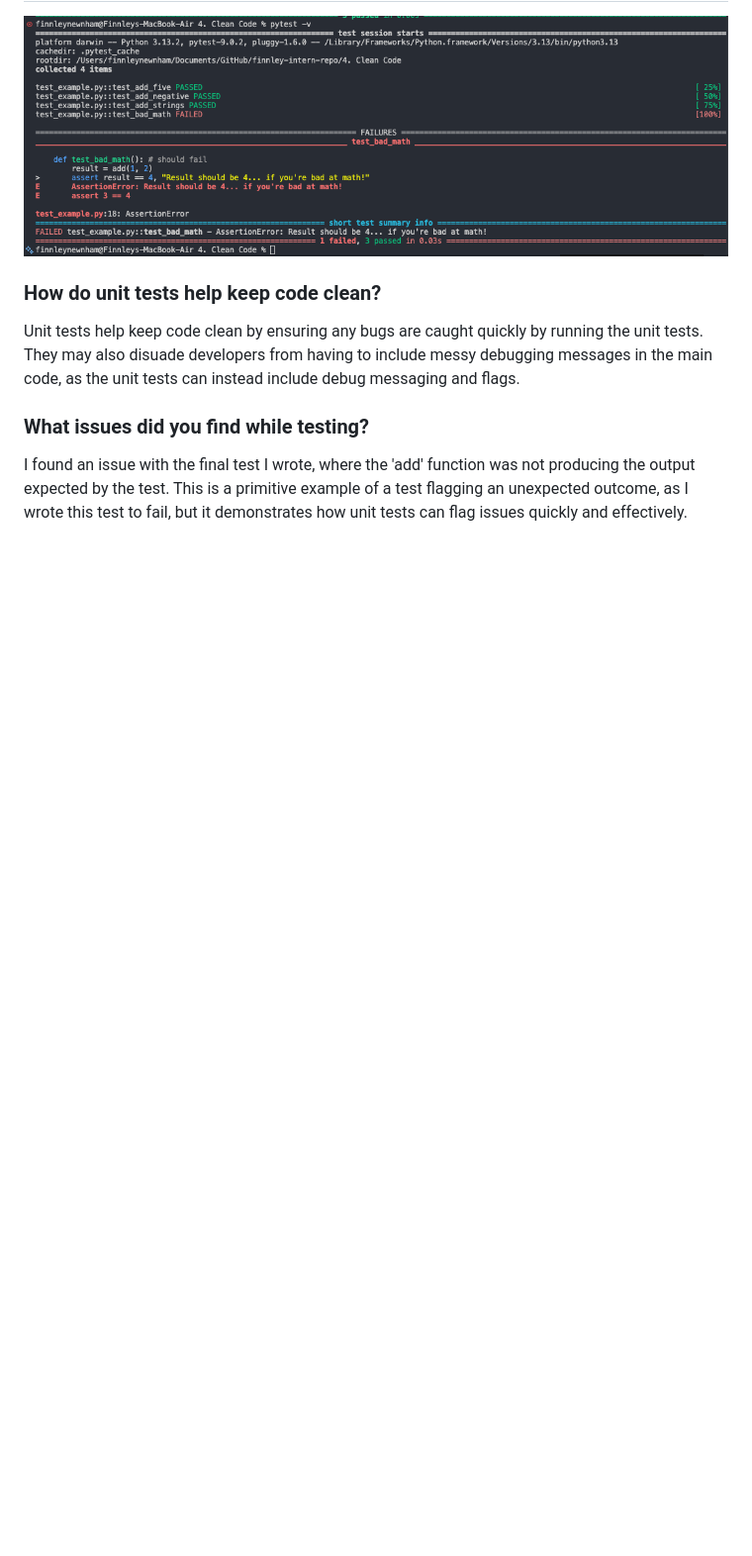
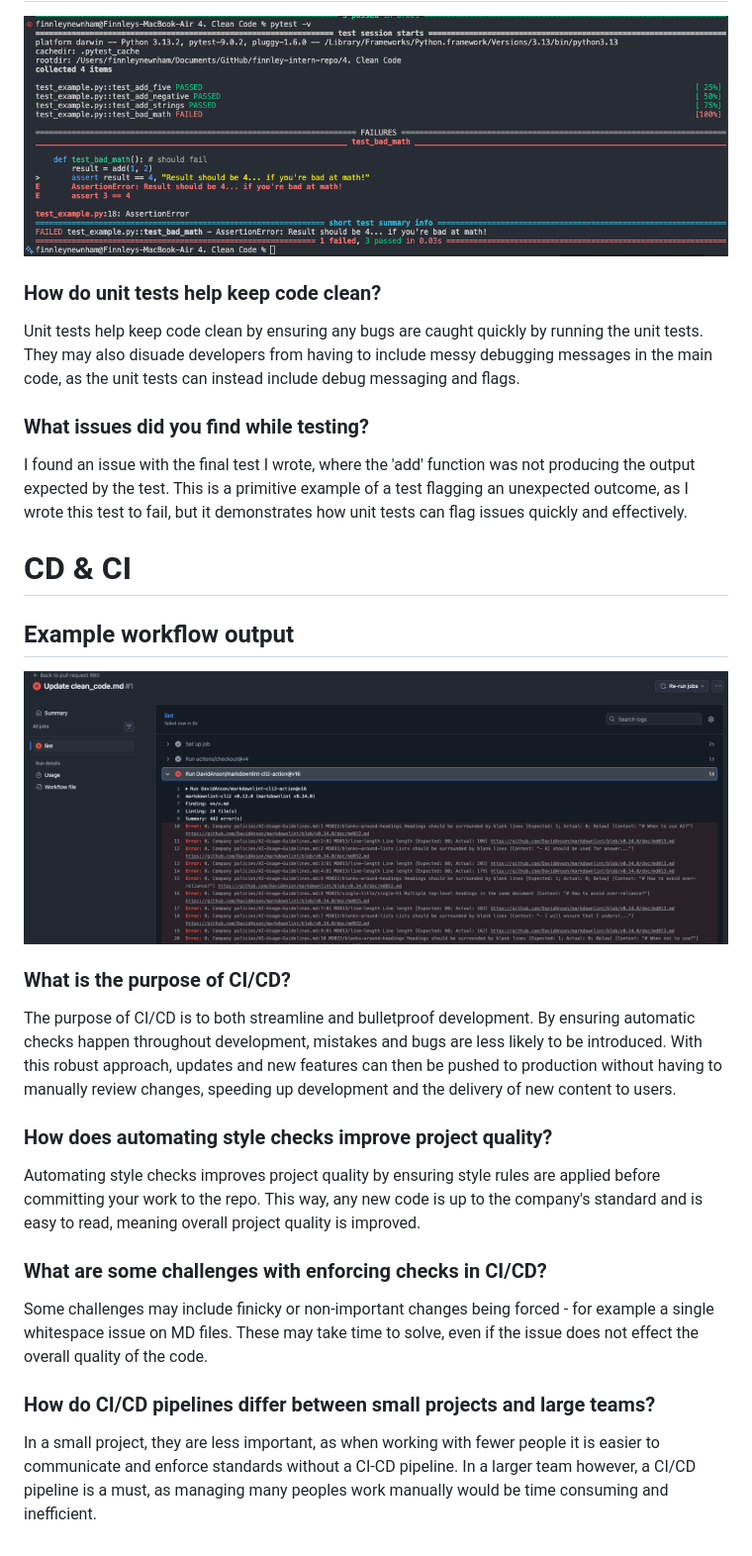
Before and after one commit to finnleyjasper/finnley-intern-repo, a Markdown page: 4. Clean Code/clean_code.md, the part around one of its changes. Shown at 99% size. Drawn GitHub-style; pictures changed too: 4. Clean Code/auto-linting-on-PR.png (added); blank space fills up the shorter version.

Commit message:
Completed 4.11

```diff
--- a/4. Clean Code/clean_code.md
+++ b/4. Clean Code/clean_code.md
@@ -334 +376,23 @@ Unit tests help keep code clean by ensuring any bugs are caught quickly by runni
 I found an issue with the final test I wrote, where the 'add' function was not producing the output expected by the test. This is a primitive example of a test flagging an unexpected outcome, as I wrote this test to fail, but it demonstrates how unit tests can flag issues quickly and effectively.
+
+# CD & CI
+
+## Example workflow output
+
+![Github linting on PR output](auto-linting-on-PR.png)
+
+### What is the purpose of CI/CD?
+
+The purpose of CI/CD is to both streamline and bulletproof development. By ensuring automatic checks happen throughout development, mistakes and bugs are less likely to be introduced. With this robust approach, updates and new features can then be pushed to production without having to manually review changes, speeding up development and the delivery of new content to users.
+
+### How does automating style checks improve project quality?
+
+Automating style checks improves project quality by ensuring style rules are applied before committing your work to the repo. This way, any new code is up to the company's standard and is easy to read, meaning overall project quality is improved.
+
+### What are some challenges with enforcing checks in CI/CD?
+
+Some challenges may include finicky or non-important changes being forced - for example a single whitespace issue on MD files. These may take time to solve, even if the issue does not effect the overall quality of the code.
+
+### How do CI/CD pipelines differ between small projects and large teams?
+
+In a small project, they are less important, as when working with fewer people it is easier to communicate and enforce standards without a CI-CD pipeline. In a larger team however, a CI/CD pipeline is a must, as managing many peoples work manually would be time consuming and inefficient.
```
Also changed, not shown: other parts of 4. Clean Code/clean_code.md (+42 -0 lines), 4. Clean Code/linting_md_output.png (added), 2 other files.
